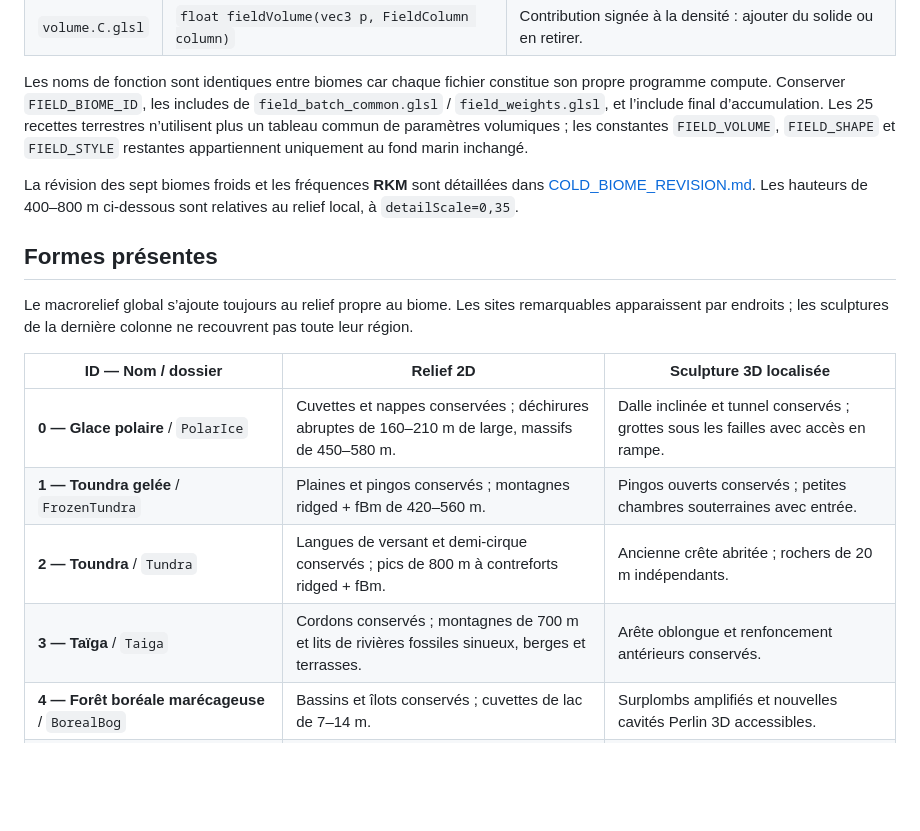
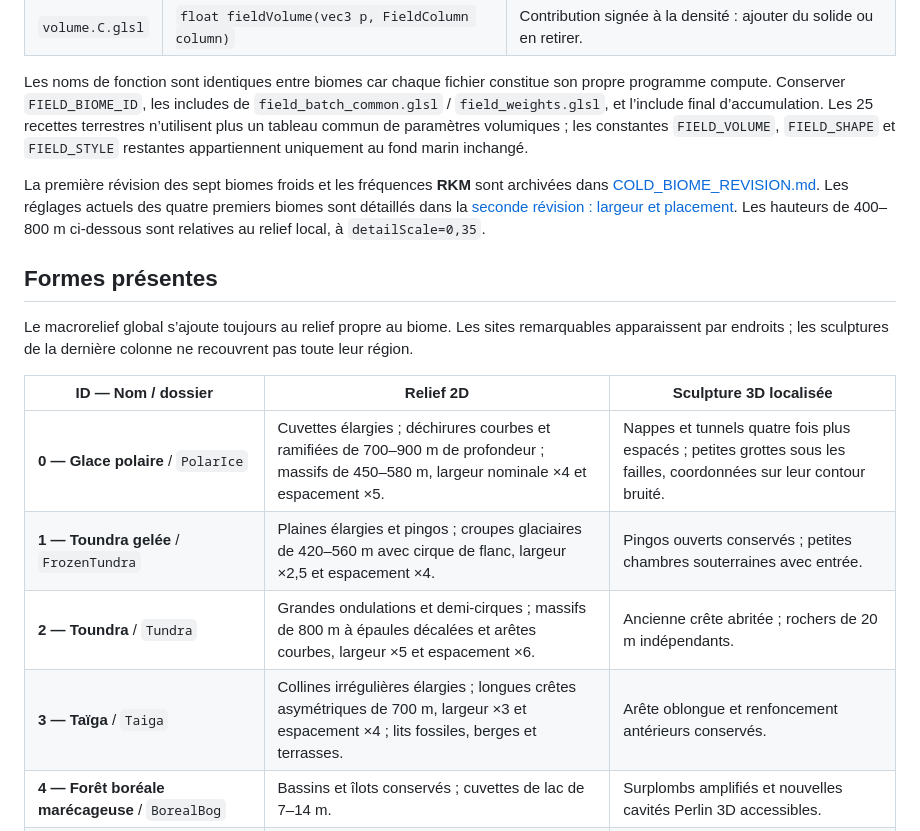
Before and after one commit to mickael-al/ENDURANCE, a Markdown page: docs/BIOMES.md, the part around one of its changes. Rendered like a GitHub page; blank space fills up the shorter version.

Commit message:
Widen cold massifs and warp sparse biome placement

```diff
--- a/docs/BIOMES.md
+++ b/docs/BIOMES.md
@@ -17,7 +17,7 @@ Chaque dossier [biomes/&lt;Nom&gt;](../Asset/Shader/ProceduralTerrain/biomes/) c
 
 Les noms de fonction sont identiques entre biomes car chaque fichier constitue son propre programme compute. Conserver `FIELD_BIOME_ID`, les includes de `field_batch_common.glsl` / `field_weights.glsl`, et l’include final d’accumulation. Les 25 recettes terrestres n’utilisent plus un tableau commun de paramètres volumiques ; les constantes `FIELD_VOLUME`, `FIELD_SHAPE` et `FIELD_STYLE` restantes appartiennent uniquement au fond marin inchangé.
 
-La révision des sept biomes froids et les fréquences **RKM** sont détaillées dans [COLD_BIOME_REVISION.md](COLD_BIOME_REVISION.md). Les hauteurs de 400–800 m ci-dessous sont relatives au relief local, à `detailScale=0,35`.
+La première révision des sept biomes froids et les fréquences **RKM** sont archivées dans [COLD_BIOME_REVISION.md](COLD_BIOME_REVISION.md). Les réglages actuels des quatre premiers biomes sont détaillés dans la [seconde révision : largeur et placement](COLD_BIOME_SPACING_REVISION.md). Les hauteurs de 400–800 m ci-dessous sont relatives au relief local, à `detailScale=0,35`.
 
 ## Formes présentes
 
@@ -25,10 +25,10 @@ Le macrorelief global s’ajoute toujours au relief propre au biome. Les sites r
 
 | ID — Nom / dossier | Relief 2D | Sculpture 3D localisée |
 | --- | --- | --- |
-| **0 — Glace polaire** / `PolarIce` | Cuvettes et nappes conservées ; déchirures abruptes de 160–210 m de large, massifs de 450–580 m. | Dalle inclinée et tunnel conservés ; grottes sous les failles avec accès en rampe. |
-| **1 — Toundra gelée** / `FrozenTundra` | Plaines et pingos conservés ; montagnes ridged + fBm de 420–560 m. | Pingos ouverts conservés ; petites chambres souterraines avec entrée. |
-| **2 — Toundra** / `Tundra` | Langues de versant et demi-cirque conservés ; pics de 800 m à contreforts ridged + fBm. | Ancienne crête abritée ; rochers de 20 m indépendants. |
-| **3 — Taïga** / `Taiga` | Cordons conservés ; montagnes de 700 m et lits de rivières fossiles sinueux, berges et terrasses. | Arête oblongue et renfoncement antérieurs conservés. |
+| **0 — Glace polaire** / `PolarIce` | Cuvettes élargies ; déchirures courbes et ramifiées de 700–900 m de profondeur ; massifs de 450–580 m, largeur nominale ×4 et espacement ×5. | Nappes et tunnels quatre fois plus espacés ; petites grottes sous les failles, coordonnées sur leur contour bruité. |
+| **1 — Toundra gelée** / `FrozenTundra` | Plaines élargies et pingos ; croupes glaciaires de 420–560 m avec cirque de flanc, largeur ×2,5 et espacement ×4. | Pingos ouverts conservés ; petites chambres souterraines avec entrée. |
+| **2 — Toundra** / `Tundra` | Grandes ondulations et demi-cirques ; massifs de 800 m à épaules décalées et arêtes courbes, largeur ×5 et espacement ×6. | Ancienne crête abritée ; rochers de 20 m indépendants. |
+| **3 — Taïga** / `Taiga` | Collines irrégulières élargies ; longues crêtes asymétriques de 700 m, largeur ×3 et espacement ×4 ; lits fossiles, berges et terrasses. | Arête oblongue et renfoncement antérieurs conservés. |
 | **4 — Forêt boréale marécageuse** / `BorealBog` | Bassins et îlots conservés ; cuvettes de lac de 7–14 m. | Surplombs amplifiés et nouvelles cavités Perlin 3D accessibles. |
 | **5 — Toundra rocheuse** / `RockyTundra` | Hauteur du relief antérieur multipliée par deux. | Dalles antérieures conservées ; nouvelles grottes ouvertes. |
 | **6 — Steppe froide** / `ColdSteppe` | Ondulations conservées ; montagnes à strates de 620 m et failles abruptes de 800 m de profondeur. | Épaule sous-cavée antérieure conservée. |
```
Also changed, not shown: other parts of docs/BIOMES.md (+6 -2 lines), docs/COLD_BIOME_REVISION.md (+3 -1 lines), docs/COLD_BIOME_SPACING_REVISION.md (added, +57 -0 lines), docs/biome-validation/cold_spacing_atlas.png (added), docs/biome-validation/polar_rift_contour.png (added), 14 other files.
